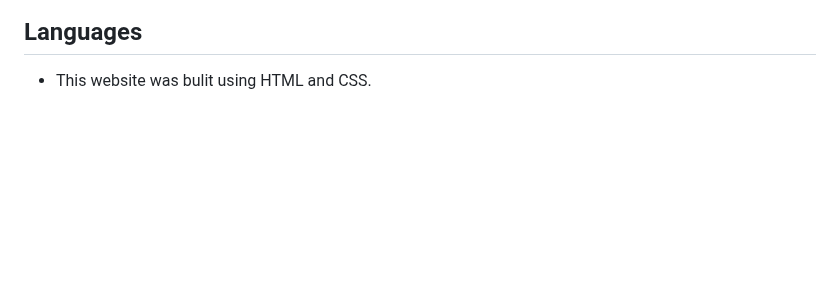
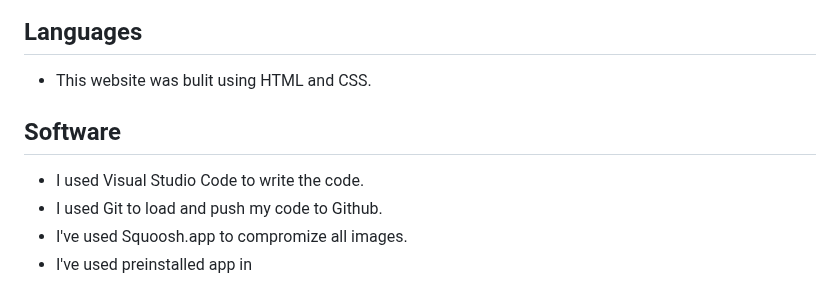
Before and after one commit to Annibor/EarthEcho-Studios, a Markdown page: README.md, the part around the change. Drawn GitHub-style; blank space fills up the shorter version.

Commit message:
Docs: What softwares I've used for

```diff
--- a/README.md
+++ b/README.md
@@ -141,3 +141,10 @@ Future features for the webpage are:
 ## Languages
 
 - This website was bulit using HTML and CSS.
+
+## Software
+
+- I used Visual Studio Code to write the code.
+- I used Git to load and push my code to Github.
+- I've used Squoosh.app to compromize all images.
+- I've used preinstalled app in
```
